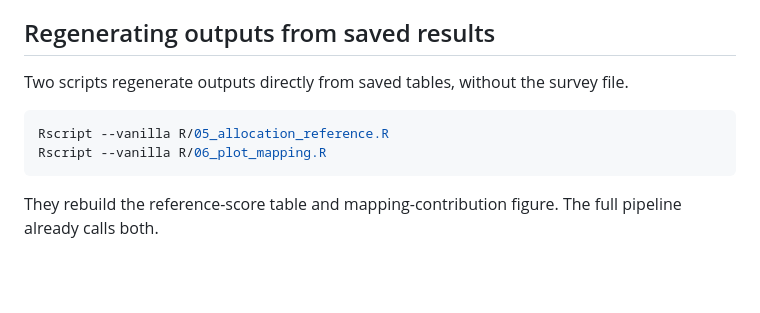
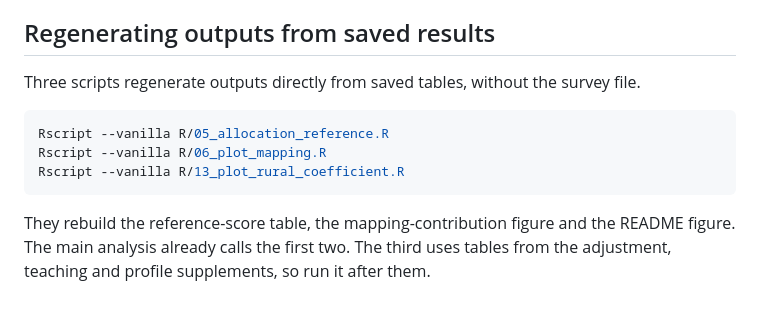
Before and after one commit to minghaoyang-research/rural-origin-occupational-status-china, a Markdown page: docs/reproducibility.md, the part around the change. Drawn GitHub-style; blank space fills up the shorter version.

````diff
--- a/docs/reproducibility.md
+++ b/docs/reproducibility.md
@@ -51,11 +51,12 @@ This scores occupations by the schooling and earnings of CGSS workers and refits
 
 ## Regenerating outputs from saved results
 
-Two scripts regenerate outputs directly from saved tables, without the survey file.
+Three scripts regenerate outputs directly from saved tables, without the survey file.
 
 ```sh
 Rscript --vanilla R/05_allocation_reference.R
 Rscript --vanilla R/06_plot_mapping.R
+Rscript --vanilla R/13_plot_rural_coefficient.R
 ```
 
-They rebuild the reference-score table and mapping-contribution figure. The full pipeline already calls both.
+They rebuild the reference-score table, the mapping-contribution figure and the README figure. The main analysis already calls the first two. The third uses tables from the adjustment, teaching and profile supplements, so run it after them.
````
Also changed, not shown: README.md (+6 -4 lines), docs/research-note.md (+2 -0 lines), output/figures/rural_coefficient.png (added), 1 other file.
